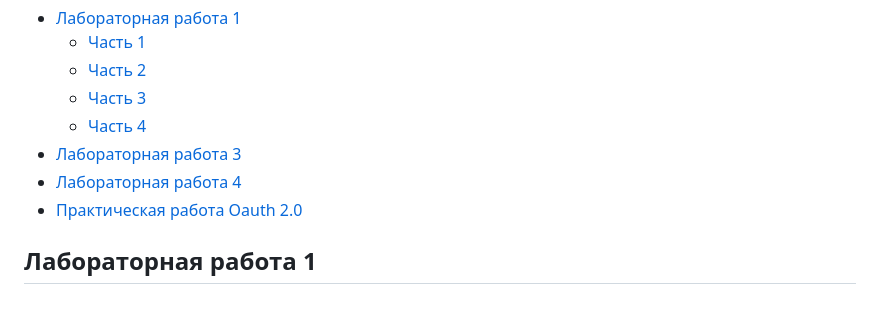
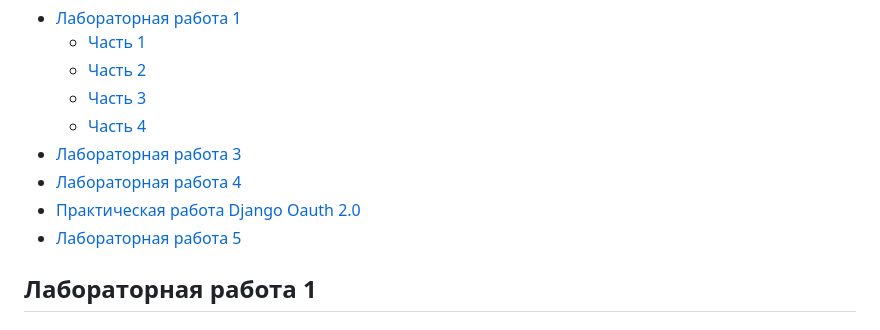
Before and after one commit to LyoshaGodX/programming-7, a Markdown page: README.md, the part around the change. Drawn GitHub-style.

```diff
--- a/README.md
+++ b/README.md
@@ -7,7 +7,8 @@
   - [Часть 4](#часть-4)
 - [Лабораторная работа 3](#лабораторная-работа-3-введение-в-django)
 - [Лабораторная работа 4](#лабораторная-работа-4-применение-форм-в-django)
-- [Практическая работа Oauth 2.0](#практическая-работа-настройка-oauth-20-авторизации-в-django-приложении)
+- [Практическая работа Django Oauth 2.0](#практическая-работа-настройка-oauth-20-авторизации-в-django-приложении)
+- [Лабораторная работа 5](#лабораторная-работа-5-django-rest-framework)
 
 ## Лабораторная работа 1
 
```
